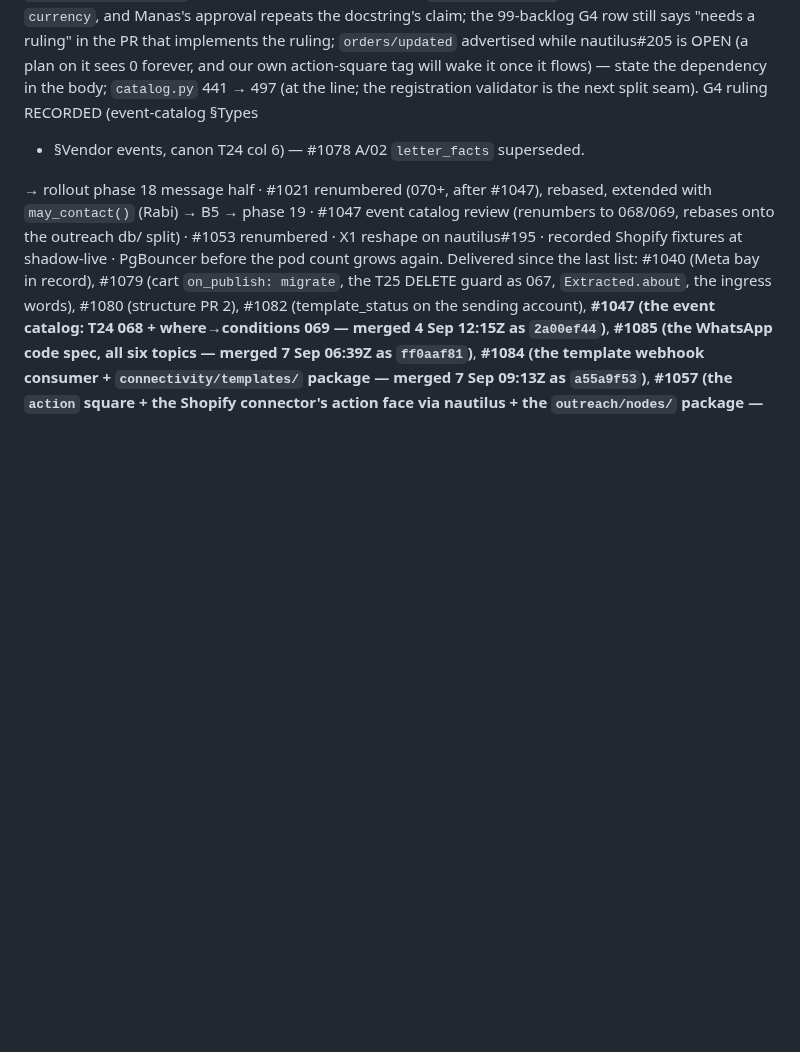
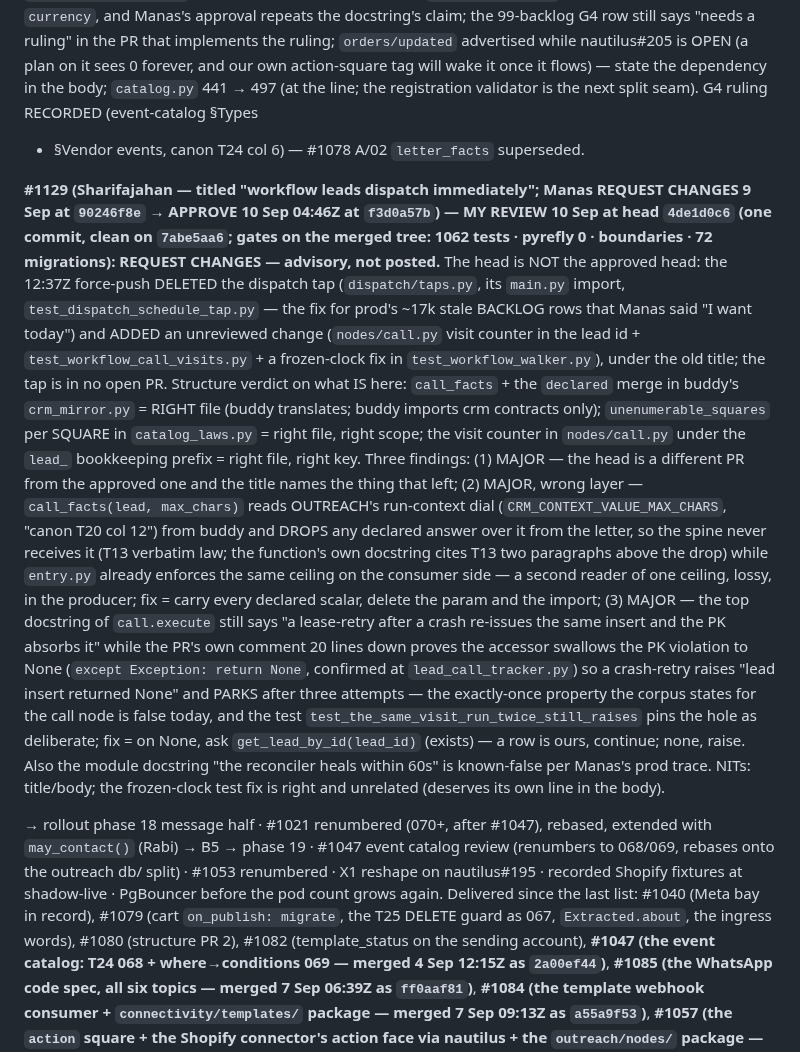
Before and after one commit to swaroopvarma1/buddy-cpaas-docs, a Markdown page: design/execution-ledger.md, the part around the change. Rendered like a GitHub page; blank space fills up the shorter version.

Commit message:
#1129 reviewed at 4de1d0c6: head is not the approved head (dispatch tap dropped, visit counter added unreviewed); call_facts caps in the wrong layer; crash-retry hole pinned not closed

```diff
--- a/design/execution-ledger.md
+++ b/design/execution-ledger.md
@@ -491,6 +491,34 @@ will wake it once it flows) — state the dependency in the body; `catalog.py` 4
 line; the registration validator is the next split seam). G4 ruling RECORDED (event-catalog §Types
 + §Vendor events, canon T24 col 6) — #1078 A/02 `letter_facts` superseded.
 
+**#1129 (Sharifajahan — titled "workflow leads dispatch immediately"; Manas REQUEST CHANGES 9 Sep at
+`90246f8e` → APPROVE 10 Sep 04:46Z at `f3d0a57b`) — MY REVIEW 10 Sep at head `4de1d0c6` (one commit,
+clean on `7abe5aa6`; gates on the merged tree: 1062 tests · pyrefly 0 · boundaries · 72 migrations):
+REQUEST CHANGES — advisory, not posted.** The head is NOT the approved head: the 12:37Z force-push
+DELETED the dispatch tap (`dispatch/taps.py`, its `main.py` import, `test_dispatch_schedule_tap.py`
+— the fix for prod's ~17k stale BACKLOG rows that Manas said "I want today") and ADDED an unreviewed
+change (`nodes/call.py` visit counter in the lead id + `test_workflow_call_visits.py` + a frozen-clock
+fix in `test_workflow_walker.py`), under the old title; the tap is in no open PR. Structure verdict
+on what IS here: `call_facts` + the `declared` merge in buddy's `crm_mirror.py` = RIGHT file (buddy
+translates; buddy imports crm contracts only); `unenumerable_squares` per SQUARE in
+`catalog_laws.py` = right file, right scope; the visit counter in `nodes/call.py` under the `lead_`
+bookkeeping prefix = right file, right key. Three findings: (1) MAJOR — the head is a different PR
+from the approved one and the title names the thing that left; (2) MAJOR, wrong layer —
+`call_facts(lead, max_chars)` reads OUTREACH's run-context dial (`CRM_CONTEXT_VALUE_MAX_CHARS`,
+"canon T20 col 12") from buddy and DROPS any declared answer over it from the letter, so the spine
+never receives it (T13 verbatim law; the function's own docstring cites T13 two paragraphs above
+the drop) while `entry.py` already enforces the same ceiling on the consumer side — a second reader
+of one ceiling, lossy, in the producer; fix = carry every declared scalar, delete the param and the
+import; (3) MAJOR — the top docstring of `call.execute` still says "a lease-retry after a crash
+re-issues the same insert and the PK absorbs it" while the PR's own comment 20 lines down proves the
+accessor swallows the PK violation to None (`except Exception: return None`, confirmed at
+`lead_call_tracker.py`) so a crash-retry raises "lead insert returned None" and PARKS after three
+attempts — the exactly-once property the corpus states for the call node is false today, and the
+test `test_the_same_visit_run_twice_still_raises` pins the hole as deliberate; fix = on None, ask
+`get_lead_by_id(lead_id)` (exists) — a row is ours, continue; none, raise. Also the module docstring
+"the reconciler heals within 60s" is known-false per Manas's prod trace. NITs: title/body; the
+frozen-clock test fix is right and unrelated (deserves its own line in the body).
+
 → rollout phase 18 message half · #1021 renumbered (070+, after #1047), rebased, extended
 with `may_contact()` (Rabi) → B5 → phase 19 · #1047 event catalog review (renumbers to
 068/069, rebases onto the outreach db/ split) · #1053 renumbered · X1 reshape on
```
